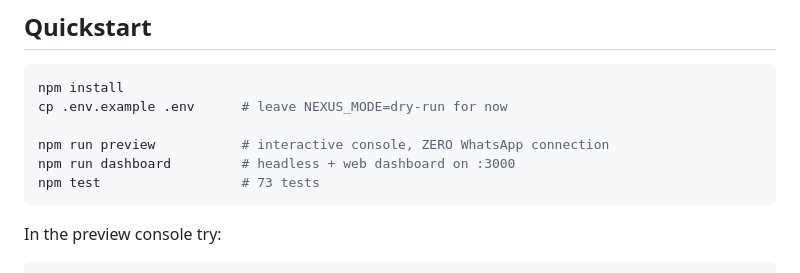
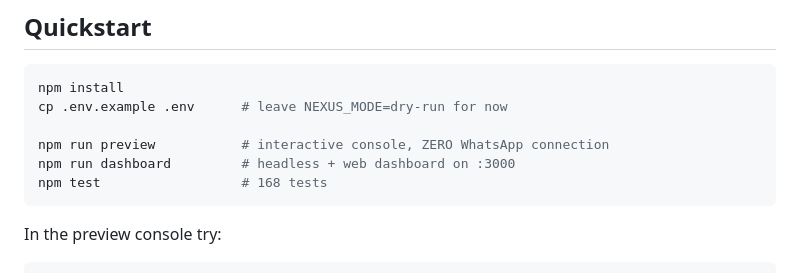
Before and after one commit to sadapay404/WABot, a Markdown page: README.md, the part around the change. Drawn GitHub-style.

Commit message:
Refresh documented test and command counts
Co-authored-by: arena-agent <297053741+arena-agent@users.noreply.github.com>

````diff
--- a/README.md
+++ b/README.md
@@ -21,7 +21,7 @@ cp .env.example .env      # leave NEXUS_MODE=dry-run for now
 
 npm run preview           # interactive console, ZERO WhatsApp connection
 npm run dashboard         # headless + web dashboard on :3000
-npm test                  # 73 tests
+npm test                  # 168 tests
 ```
 
 In the preview console try:
````
Also changed, not shown: docs/TERMUX.md (+3 -2 lines).
